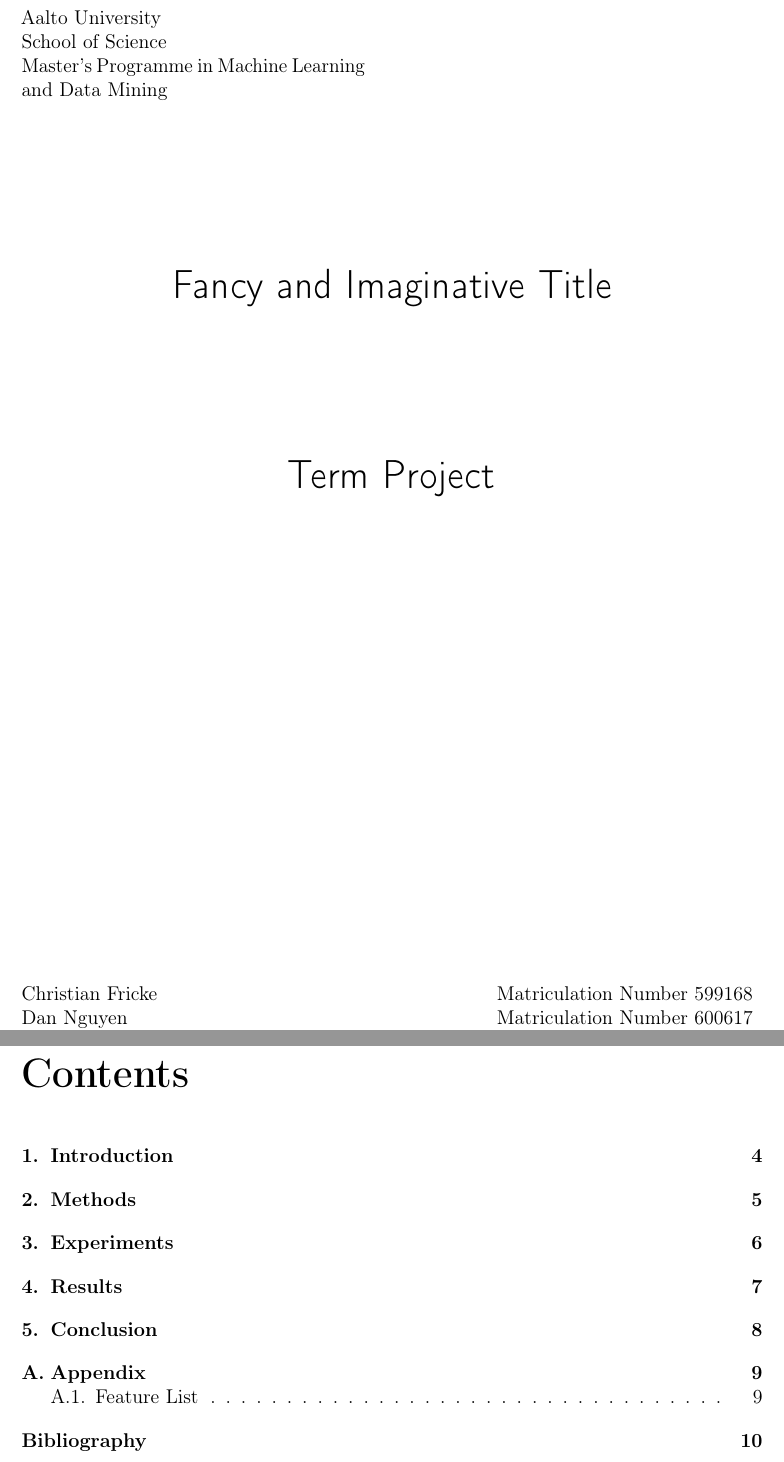
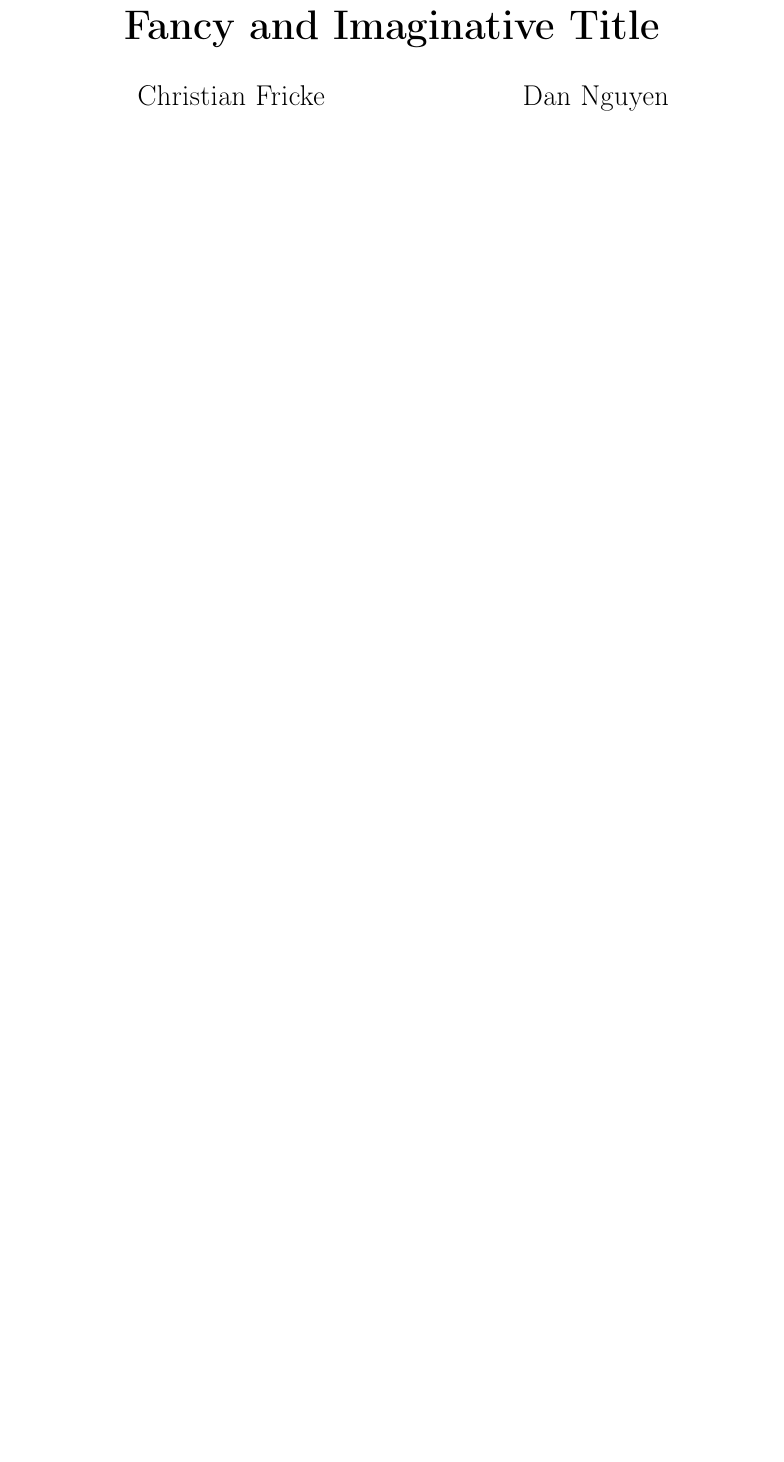
Before and after one commit to ngndn/studious-bassoon, a LaTeX paper (doc/main.tex, which reads doc/components/preamble.tex, doc/components/titlepage.tex): two parts of pages 1 and 3 of 10 before the commit and part of the page after it, the two joined at a grey line, cut at the place of the change, the shorter picture padded with empty space. Compiled offline with pdfLaTeX; an older LaTeX class or package is replaced by its successor.

Commit message:
Use article instead of report document class
Reduce the overall footprint of the report.

```diff
--- a/doc/components/preamble.tex
+++ b/doc/components/preamble.tex
@@ -1,13 +1,14 @@
 %% KOMA options
 \documentclass[%
-  abstraction,
+  abstract,
   bibliography=totoc,
   captions=tableheading,
   fontsize=12pt,
   pagesize=pdftex,
   paper=A4,
-  parskip=half
-  ]{scrreprt}
+  parskip=half,
+  twocolumn
+  ]{scrartcl}
 
 \usepackage{scrhack}
 \usepackage[automark, headsepline]{scrpage2}
@@ -16,7 +17,7 @@
 \addtokomafont{disposition}{\rmfamily}
 \setkomafont{captionlabel}{\normalfont\bfseries}
 \setkomafont{pageheadfoot}{\normalfont\sffamily}
-\setkomafont{section}{\large}
+% \setkomafont{section}{\large}
 
 % \renewcommand*{\sectionformat}{}
 % \renewcommand*{\subsectionformat}{}
--- a/doc/components/titlepage.tex
+++ b/doc/components/titlepage.tex
@@ -1,30 +1,16 @@
-\titlepage%
+% \titlepage%
 
-\vspace{2cm}
-\parbox{7.3cm}{
-  Aalto University \\
-  School of Science \\
-  Master's Programme in Machine Learning and Data Mining
+\title{Fancy and Imaginative Title}
+\date{November 25, 2016}
+\author{
+  Christian Fricke\\
+  \texttt{\large christian.fricke@aalto.fi}
+  \and
+  Dan Nguyen\\
+  \texttt{\large dan.nguyen@aalto.fi}
 }
-\begin{center}
-  \sffamily
 
-  \vspace{3cm}
-  \huge Fancy and Imaginative Title \\
-
-  \vspace{3cm}
-  \huge Term Project
-\end{center}
-
-\vspace{\fill}\normalsize
-
-\begin{table}[h]
-  \begin{tabular*}{1\textwidth}{@{\extracolsep{\fill}}lr}
-    Christian Fricke                      & Matriculation Number 599168 \\
-    Dan Nguyen                            & Matriculation Number 600617 \\
-    Date of submission: November 25, 2016 & \\
-  \end{tabular*}
-\end{table}
+\maketitle
 
 %%% Local Variables:
 %%% mode: latex
```
Also changed, not shown: doc/chapters/ch02.tex (deleted, +0 -2 lines), doc/chapters/ch03.tex (deleted, +0 -2 lines), doc/chapters/ch04.tex (deleted, +0 -2 lines), doc/chapters/ch05.tex (deleted, +0 -2 lines), doc/components/appendix.tex (+2 -2 lines), doc/main.tex (+6 -6 lines), doc/sections/sec01.tex (renamed from doc/chapters/ch01.tex, +1 -1 lines), doc/sections/sec02.tex (added, +2 -0 lines), doc/sections/sec03.tex (added, +2 -0 lines), doc/sections/sec04.tex (added, +2 -0 lines), doc/sections/sec05.tex (added, +2 -0 lines).
